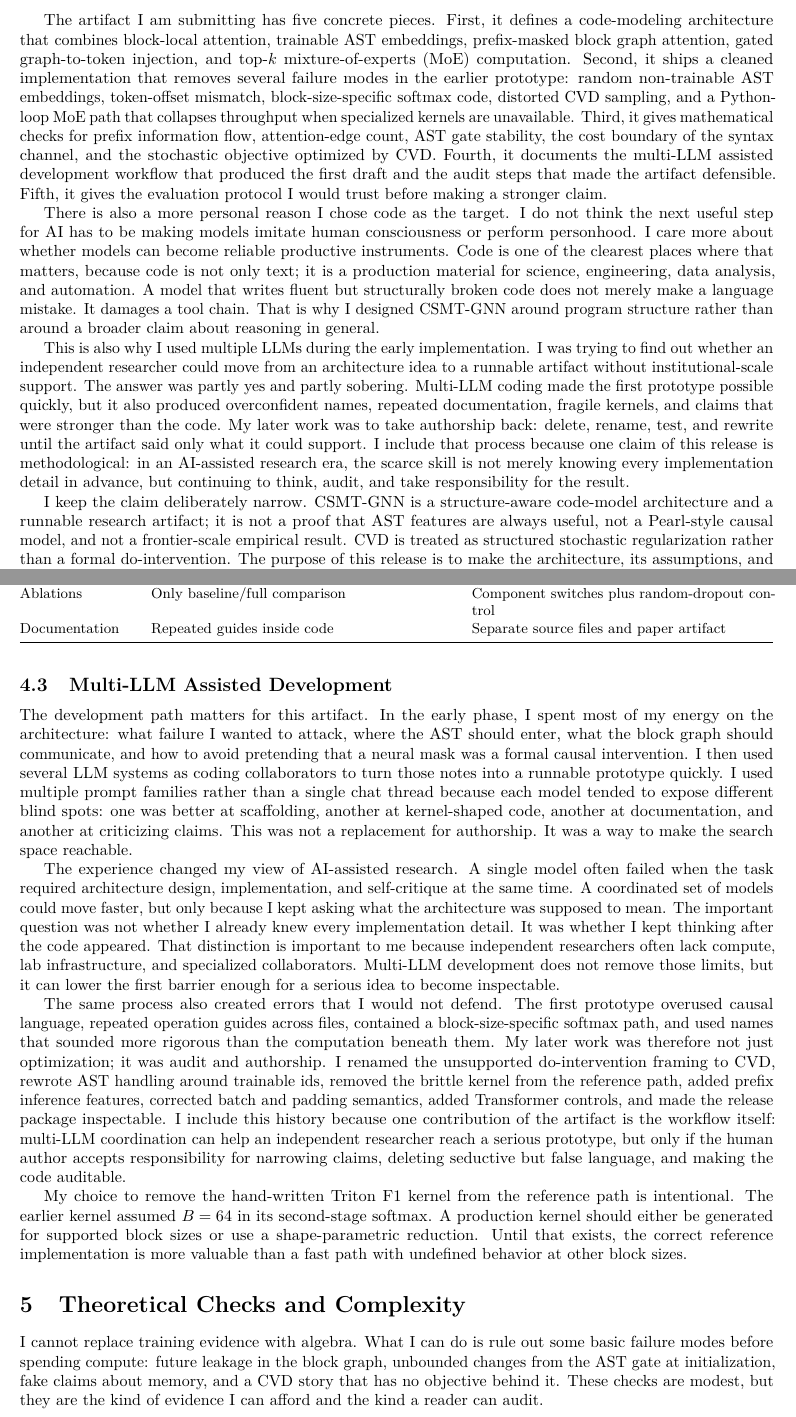
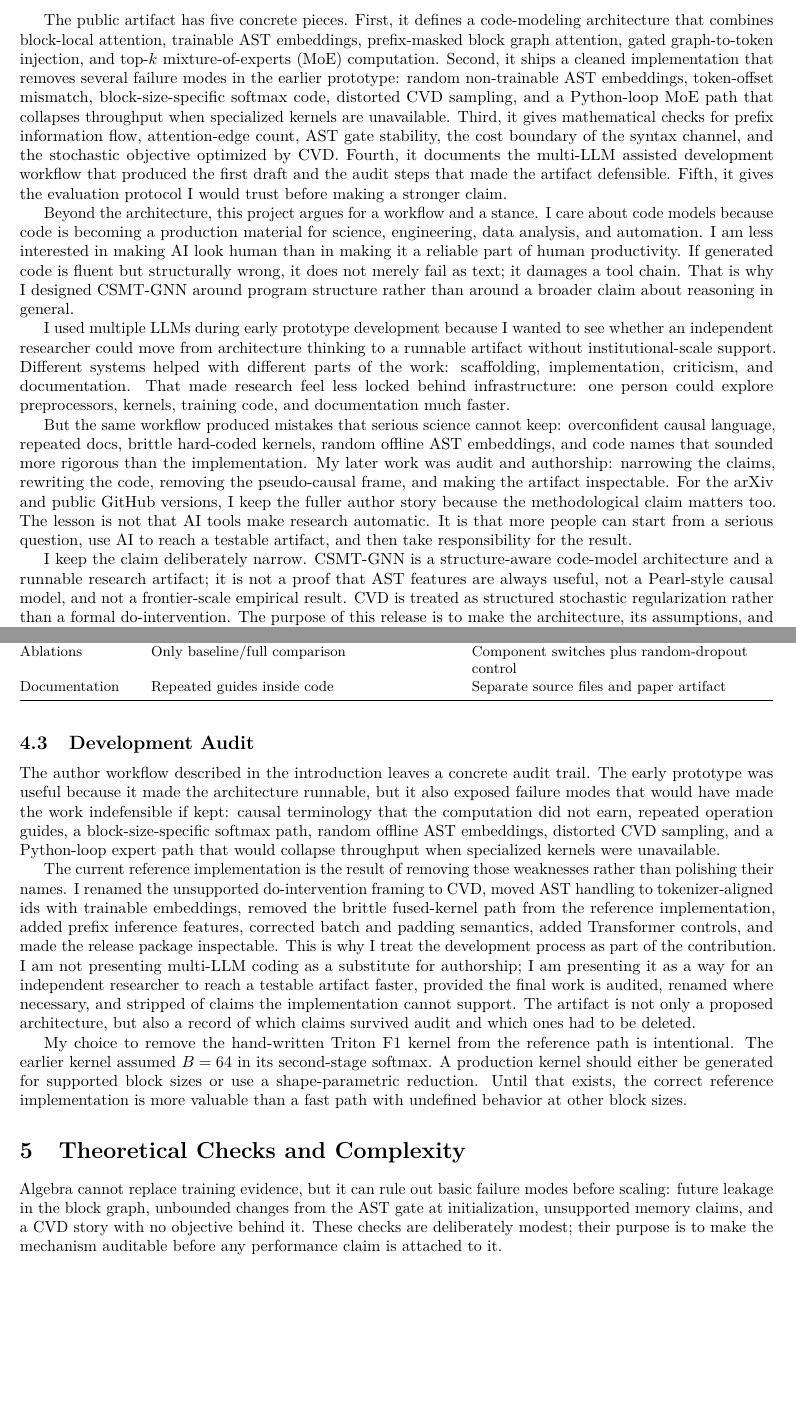
Before and after one commit to ShengyaoLiang/csmt-gnn, a LaTeX paper (paper/main.tex): two parts of pages 2 and 6 of 15, joined at a grey line, cut so that both start at the same text, the shorter picture padded with empty space. Compiled offline with pdfLaTeX.

Commit message:
Refine paper author narrative

```diff
--- a/paper/main.tex
+++ b/paper/main.tex
@@ -16,11 +16,14 @@
 \usepackage{xcolor}
 \usepackage{graphicx}
 \usepackage{tabularx}
+\usepackage{array}
 \usepackage{tikz}
 \usetikzlibrary{arrows.meta,positioning}
 
 \newtheorem{proposition}{Proposition}
 \newtheorem{corollary}{Corollary}
+\newcolumntype{Y}{>{\raggedright\arraybackslash}X}
+\newcolumntype{P}[1]{>{\raggedright\arraybackslash}p{#1}}
 
 \title{CSMT-GNN: Structure-Aware Contextual Variable Dropout for Code Language Models}
 
@@ -92,42 +95,47 @@ uncomfortable, but it made the work cleaner.  The honest name is
 definition-bearing blocks.  I would rather publish a smaller claim that can be
 tested than a larger one that collapses under inspection.
 
-The artifact I am submitting has five concrete pieces.  First, it defines a
-code-modeling architecture that combines block-local attention, trainable AST
-embeddings, prefix-masked block graph attention, gated graph-to-token
-injection, and top-$k$ mixture-of-experts (MoE) computation.  Second, it ships a
-cleaned implementation that removes several failure modes in the earlier
-prototype: random non-trainable AST embeddings, token-offset mismatch,
-block-size-specific softmax code, distorted CVD sampling, and a Python-loop MoE
-path that collapses throughput when specialized kernels are unavailable.  Third,
-it gives mathematical checks for prefix information flow, attention-edge count,
-AST gate stability, the cost boundary of the syntax channel, and the stochastic
-objective optimized by CVD.  Fourth, it documents the multi-LLM assisted
-development workflow that produced the first draft and the audit steps that made
-the artifact defensible.  Fifth, it gives the evaluation protocol I would trust
+The public artifact has five concrete pieces.  First, it defines a code-modeling
+architecture that combines block-local attention, trainable AST embeddings,
+prefix-masked block graph attention, gated graph-to-token injection, and
+top-$k$ mixture-of-experts (MoE) computation.  Second, it ships a cleaned
+implementation that removes several failure modes in the earlier prototype:
+random non-trainable AST embeddings, token-offset mismatch, block-size-specific
+softmax code, distorted CVD sampling, and a Python-loop MoE path that collapses
+throughput when specialized kernels are unavailable.  Third, it gives
+mathematical checks for prefix information flow, attention-edge count, AST gate
+stability, the cost boundary of the syntax channel, and the stochastic objective
+optimized by CVD.  Fourth, it documents the multi-LLM assisted development
+workflow that produced the first draft and the audit steps that made the
+artifact defensible.  Fifth, it gives the evaluation protocol I would trust
 before making a stronger claim.
 
-There is also a more personal reason I chose code as the target.  I do not
-think the next useful step for AI has to be making models imitate human
-consciousness or perform personhood.  I care more about whether models can
-become reliable productive instruments.  Code is one of the clearest places
-where that matters, because code is not only text; it is a production material
-for science, engineering, data analysis, and automation.  A model that writes
-fluent but structurally broken code does not merely make a language mistake.  It
-damages a tool chain.  That is why I designed CSMT-GNN around program structure
-rather than around a broader claim about reasoning in general.
+Beyond the architecture, this project argues for a workflow and a stance.  I care about code models
+because code is becoming a production material for science, engineering, data
+analysis, and automation.  I am less interested in making AI look human than in
+making it a reliable part of human productivity.  If generated code is fluent
+but structurally wrong, it does not merely fail as text; it damages a tool
+chain.  That is why I designed CSMT-GNN around program structure rather than
+around a broader claim about reasoning in general.
 
-This is also why I used multiple LLMs during the early implementation.  I was
-trying to find out whether an independent researcher could move from an
-architecture idea to a runnable artifact without institutional-scale support.
-The answer was partly yes and partly sobering.  Multi-LLM coding made the first
-prototype possible quickly, but it also produced overconfident names, repeated
-documentation, fragile kernels, and claims that were stronger than the code.  My
-later work was to take authorship back: delete, rename, test, and rewrite until
-the artifact said only what it could support.  I include that process because
-one claim of this release is methodological: in an AI-assisted research era, the
-scarce skill is not merely knowing every implementation detail in advance, but
-continuing to think, audit, and take responsibility for the result.
+I used multiple LLMs during early prototype development because I wanted to see
+whether an independent researcher could move from architecture thinking to a
+runnable artifact without institutional-scale support.  Different systems helped
+with different parts of the work: scaffolding, implementation, criticism, and
+documentation.  That made research feel less locked behind infrastructure: one
+person could explore preprocessors, kernels, training code, and documentation
+much faster.
+
+But the same workflow produced mistakes that serious science cannot keep:
+overconfident causal language, repeated docs, brittle hard-coded kernels, random
+offline AST embeddings, and code names that sounded more rigorous than the
+implementation.  My later work was audit and authorship: narrowing the claims,
+rewriting the code, removing the pseudo-causal frame, and making the artifact
+inspectable.  For the arXiv and public GitHub versions, I keep the fuller author
+story because the methodological claim matters too.  The lesson is not that AI
+tools make research automatic.  It is that more people can start from a serious
+question, use AI to reach a testable artifact, and then take responsibility for
+the result.
 
 I keep the claim deliberately narrow.  CSMT-GNN is a structure-aware code-model
 architecture and a runnable research artifact; it is not a proof that AST
@@ -401,50 +409,36 @@ to be a rough parameter neighbor of the tiny CSMT variants.  It is not a perfect
 matched study, but it is a stronger first control than comparing CSMT only
 against its own disabled configurations.
 
-\subsection{Multi-LLM Assisted Development}
+\subsection{Development Audit}
 
-The development path matters for this artifact.  In the early phase, I spent
-most of my energy on the architecture: what failure I wanted to attack, where
-the AST should enter, what the block graph should communicate, and how to avoid
-pretending that a neural mask was a formal causal intervention.  I then used
-several LLM systems as coding collaborators to turn those notes into a runnable
-prototype quickly.  I used multiple prompt families rather than a single chat
-thread because each model tended to expose different blind spots: one was better
-at scaffolding, another at kernel-shaped code, another at documentation, and
-another at criticizing claims.  This was not a replacement for authorship.  It
-was a way to make the search space reachable.
+The author workflow described in the introduction leaves a concrete audit trail.
+The early prototype was useful because it made the architecture runnable, but it
+also exposed failure modes that would have made the work indefensible if kept:
+causal terminology that the computation did not earn, repeated operation guides,
+a block-size-specific softmax path, random offline AST embeddings, distorted CVD
+sampling, and a Python-loop expert path that would collapse throughput when
+specialized kernels were unavailable.
 
-The experience changed my view of AI-assisted research.  A single model often
-failed when the task required architecture design, implementation, and
-self-critique at the same time.  A coordinated set of models could move faster,
-but only because I kept asking what the architecture was supposed to mean.  The
-important question was not whether I already knew every implementation detail.
-It was whether I kept thinking after the code appeared.  That distinction is
-important to me because independent researchers often lack compute, lab
-infrastructure, and specialized collaborators.  Multi-LLM development does not
-remove those limits, but it can lower the first barrier enough for a serious
-idea to become inspectable.
-
-The same process also created errors that I would not defend.  The first
-prototype overused causal language, repeated operation guides across files,
-contained a block-size-specific softmax path, and used names that sounded more
-rigorous than the computation beneath them.  My later work was therefore not
-just optimization; it was audit and authorship.  I renamed the unsupported
-do-intervention framing to CVD, rewrote AST handling around trainable ids,
-removed the brittle kernel from the reference path, added prefix inference
-features, corrected batch and padding semantics, added Transformer controls,
-and made the release package inspectable.  I include this history because one
-contribution of the artifact is the workflow itself: multi-LLM coordination can
-help an independent researcher reach a serious prototype, but only if the human
-author accepts responsibility for narrowing claims, deleting seductive but false
-language, and making the code auditable.
+The current reference implementation is the result of removing those weaknesses
+rather than polishing their names.  I renamed the unsupported do-intervention
+framing to CVD, moved AST handling to tokenizer-aligned ids with trainable
+embeddings, removed the brittle fused-kernel path from the reference
+implementation, added prefix inference features, corrected batch and padding
+semantics, added Transformer controls, and made the release package inspectable.
+This is why I treat the development process as part of the contribution.  I am
+not presenting multi-LLM coding as a substitute for authorship; I am presenting
+it as a way for an independent researcher to reach a testable artifact faster,
+provided the final work is audited, renamed where necessary, and stripped of
+claims the implementation cannot support.  The artifact is not only a proposed
+architecture, but also a record of which claims survived audit and which ones
+had to be deleted.
 
 \begin{table}[t]
   \centering
   \caption{Problems in the original prototype and their corresponding fixes.}
   \label{tab:fixes}
   \small
-  \begin{tabularx}{\textwidth}{@{}lXX@{}}
+  \begin{tabularx}{\textwidth}{@{}lYY@{}}
     \toprule
     Area & Original risk & Current fix \\
     \midrule
@@ -471,11 +465,11 @@ other block sizes.
 
 \section{Theoretical Checks and Complexity}
 
-I cannot replace training evidence with algebra.  What I can do is rule out some
-basic failure modes before spending compute: future leakage in the block graph,
-unbounded changes from the AST gate at initialization, fake claims about memory,
-and a CVD story that has no objective behind it.  These checks are modest, but
-they are the kind of evidence I can afford and the kind a reader can audit.
+Algebra cannot replace training evidence, but it can rule out basic failure
+modes before scaling: future leakage in the block graph, unbounded changes from
+the AST gate at initialization, unsupported memory claims, and a CVD story with
+no objective behind it.  These checks are deliberately modest; their purpose is
+to make the mechanism auditable before any performance claim is attached to it.
 
 \begin{proposition}[Prefix visibility]
 \label{prop:prefix}
```
Also changed, not shown: paper/main.pdf, paper/main.tex (4 more changed lines), 3 other files.
